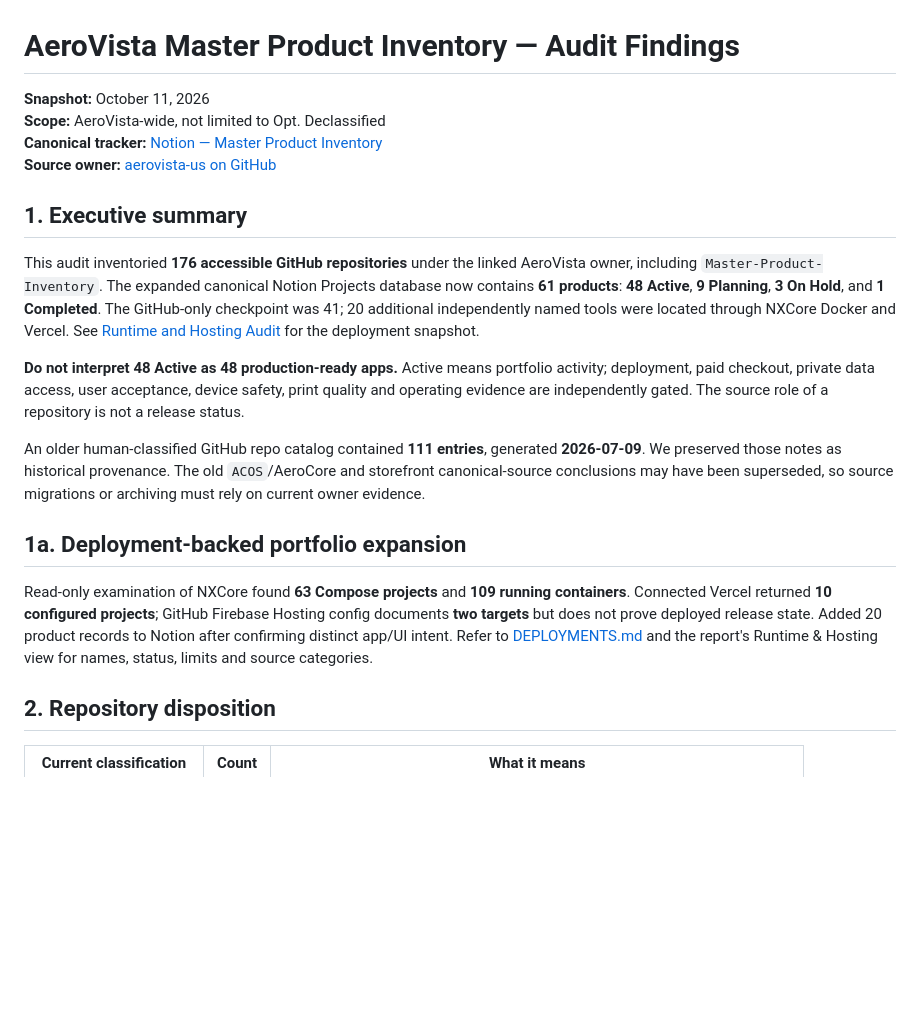
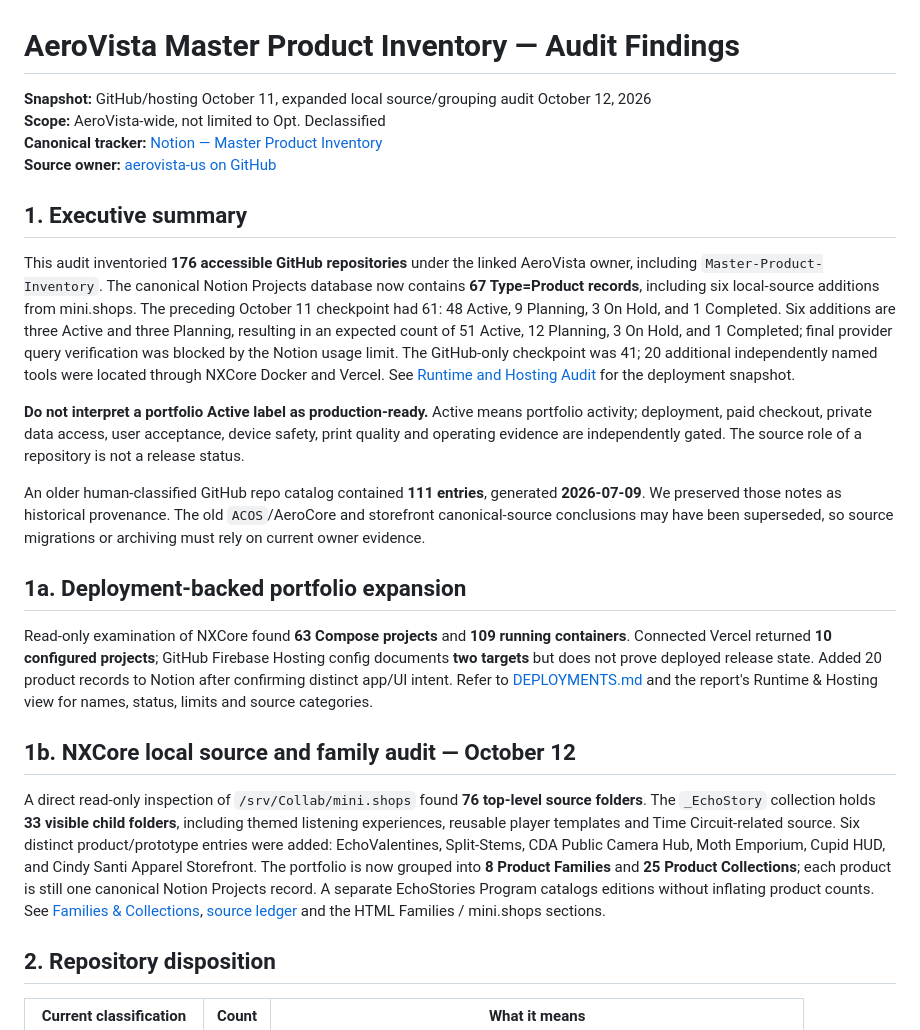
Before and after one commit to aerovista-us/Master-Product-Inventory, a Markdown page: docs/AUDIT.md, the part around the change. GitHub-like rendering; blank space fills up the shorter version.

Commit message:
Reconcile comprehensive audit with new grouped portfolio and source-only findings

```diff
--- a/docs/AUDIT.md
+++ b/docs/AUDIT.md
@@ -1,21 +1,25 @@
 # AeroVista Master Product Inventory — Audit Findings
 
-**Snapshot:** October 11, 2026
+**Snapshot:** GitHub/hosting October 11, expanded local source/grouping audit October 12, 2026
 **Scope:** AeroVista-wide, not limited to Opt. Declassified
 **Canonical tracker:** [Notion — Master Product Inventory](https://app.notion.com/p/3f62a204d0c481e39d7ecec55dd67b48)
 **Source owner:** [aerovista-us on GitHub](https://github.com/aerovista-us)
 
 ## 1. Executive summary
 
-This audit inventoried **176 accessible GitHub repositories** under the linked AeroVista owner, including `Master-Product-Inventory`. The expanded canonical Notion Projects database now contains **61 products**: **48 Active**, **9 Planning**, **3 On Hold**, and **1 Completed**. The GitHub-only checkpoint was 41; 20 additional independently named tools were located through NXCore Docker and Vercel. See [Runtime and Hosting Audit](DEPLOYMENTS.md) for the deployment snapshot.
+This audit inventoried **176 accessible GitHub repositories** under the linked AeroVista owner, including `Master-Product-Inventory`. The canonical Notion Projects database now contains **67 Type=Product records**, including six local-source additions from mini.shops. The preceding October 11 checkpoint had 61: 48 Active, 9 Planning, 3 On Hold, and 1 Completed. Six additions are three Active and three Planning, resulting in an expected count of 51 Active, 12 Planning, 3 On Hold, and 1 Completed; final provider query verification was blocked by the Notion usage limit. The GitHub-only checkpoint was 41; 20 additional independently named tools were located through NXCore Docker and Vercel. See [Runtime and Hosting Audit](DEPLOYMENTS.md) for the deployment snapshot.
 
-**Do not interpret 48 Active as 48 production-ready apps.** Active means portfolio activity; deployment, paid checkout, private data access, user acceptance, device safety, print quality and operating evidence are independently gated. The source role of a repository is not a release status.
+**Do not interpret a portfolio Active label as production-ready.** Active means portfolio activity; deployment, paid checkout, private data access, user acceptance, device safety, print quality and operating evidence are independently gated. The source role of a repository is not a release status.
 
 An older human-classified GitHub repo catalog contained **111 entries**, generated **2026-07-09**. We preserved those notes as historical provenance. The old `ACOS`/AeroCore and storefront canonical-source conclusions may have been superseded, so source migrations or archiving must rely on current owner evidence.
 
 ## 1a. Deployment-backed portfolio expansion
 
 Read-only examination of NXCore found **63 Compose projects** and **109 running containers**. Connected Vercel returned **10 configured projects**; GitHub Firebase Hosting config documents **two targets** but does not prove deployed release state. Added 20 product records to Notion after confirming distinct app/UI intent. Refer to [DEPLOYMENTS.md](DEPLOYMENTS.md) and the report's Runtime & Hosting view for names, status, limits and source categories.
+
+## 1b. NXCore local source and family audit — October 12
+
+A direct read-only inspection of `/srv/Collab/mini.shops` found **76 top-level source folders**. The `_EchoStory` collection holds **33 visible child folders**, including themed listening experiences, reusable player templates and Time Circuit-related source. Six distinct product/prototype entries were added: EchoValentines, Split-Stems, CDA Public Camera Hub, Moth Emporium, Cupid HUD, and Cindy Santi Apparel Storefront. The portfolio is now grouped into **8 Product Families** and **25 Product Collections**; each product is still one canonical Notion Projects record. A separate EchoStories Program catalogs editions without inflating product counts. See [Families & Collections](COLLECTIONS.md), [source ledger](../data/local-sources.json) and the HTML Families / mini.shops sections.
 
 ## 2. Repository disposition
 
```
